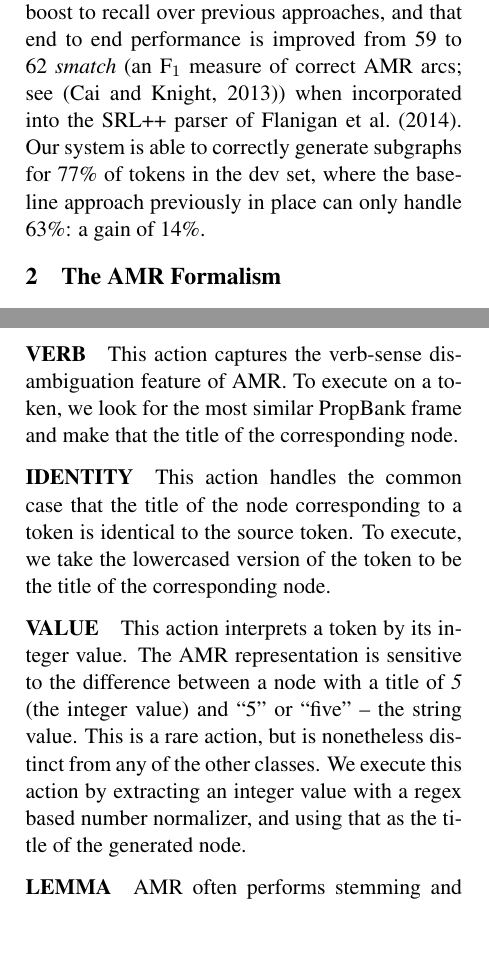
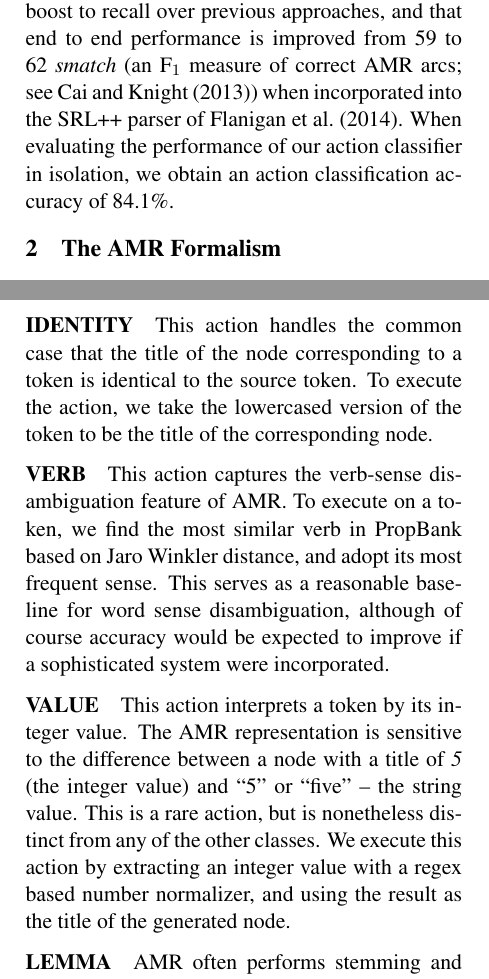
Before and after one commit to ajrulez/acl-2015-amr, a LaTeX paper (amr-ner-plus-plus.tex): two parts of the columns of pages 2 and 4 of 9, joined at a grey line, cut so that both start at the same text, the shorter picture padded with empty space. Compiled offline with pdfLaTeX.

Commit message:
Halfway through edits

```diff
--- a/amr-ner-plus-plus.tex
+++ b/amr-ner-plus-plus.tex
@@ -165,9 +165,15 @@ Finally, the concept subgraphs are combined into a coherent AMR parse using the
   MSCG-based algorithm of \newcite{2014flanigan-amr}.
 
 
-We show that our approach provides a large boost to recall over previous approaches, and that end to end performance is improved from 59 to 62 \n{smatch} (an F$_1$ measure of correct AMR arcs; see \cite{cai2013smatch-amr}) when incorporated into the SRL++ parser of \newcite{2014flanigan-amr}.
+We show that our approach provides a large boost to recall over previous approaches, and that end to end performance is improved from 59 to 62 \n{smatch} (an F$_1$ measure of correct AMR arcs; see \newcite{cai2013smatch-amr}) when incorporated into the SRL++ parser of \newcite{2014flanigan-amr}.
 %our generative actions are stitched together by the previous state of the art parser \cite{2014flanigan-amr}.
-Our system is able to correctly generate subgraphs for 77\% of tokens in the dev set, where the baseline approach previously in place can only handle 63\%: a gain of 14\%.
+When evaluating the performance of our action classifier in isolation, we obtain
+  an action classification accuracy of 84.1\%.
+%Although not all of our actions are deterministic and therefore we
+%  expect some degradation in performance from errors in generating the correct
+%  AMR node given an action, we estimate our accuracy generating generating
+%  correct AMR tokens to be approximately 77\%
+%Our system is able to correctly generate subgraphs for 77\% of tokens in the dev set, where the baseline approach previously in place can only handle 63\%: a gain of 14\%.
 % ?????? keep or throw out this defensive sentence ??????
 %We suspect that generating so many more correct nodes would result in a higher end-to-end boost if the SRL++ component were less reliant on lexicalized features, which we leave to future work.
 
@@ -349,16 +355,20 @@ We explain in \refsec{actions} how exactly we manage this partition, and in \ref
 
 We partition the AMR sub-graph space into a set of 9 actions, each corresponding to an action that will be taken by the NER++ system if a token receives this classification.
 
-\paragraph{VERB} This action captures the verb-sense disambiguation feature of AMR. To execute on a token, we look for the most similar PropBank frame and make that the title of the corresponding node.
+\paragraph{IDENTITY} This action handles the common case that the title of the node corresponding to a token is identical to the source token. To execute the action, we take the lowercased version of the token to be the title of the corresponding node.
 
-\paragraph{IDENTITY} This action handles the common case that the title of the node corresponding to a token is identical to the source token. To execute, we take the lowercased version of the token to be the title of the corresponding node.
+\paragraph{VERB} This action captures the verb-sense disambiguation feature of AMR. To execute on a token, we find the most similar verb in PropBank based on Jaro Winkler distance, and adopt its most frequent sense.
+This serves as a reasonable baseline for word sense disambiguation, although of
+  course accuracy would be expected to improve if a sophisticated system were
+  incorporated.
+%look for the most similar PropBank frame and make that the title of the corresponding node.
 
 \paragraph{VALUE} This action interprets a token by its integer value.
 The AMR representation is sensitive to the difference between a node with a title
   of \n{5} (the integer value) and ``5'' or ``five'' -- the string value.
 This is a rare action, but is nonetheless distinct from any of the other classes.
 %In AMR a node with title ``five'' and a node with title ``5'' are two distinct entities, with different semantic interpretation.
-We execute this action by extracting an integer value with a regex based number normalizer, and using that as the title of the generated node.
+We execute this action by extracting an integer value with a regex based number normalizer, and using the result as the title of the generated node.
 
 \paragraph{LEMMA} AMR often performs stemming and part-of-speech transformations on the source token in generating a node.
 For example, we get \n{glee} from \w{gleefully}.
```
Also changed, not shown: amr-ner-plus-plus.tex (28 more changed lines).
